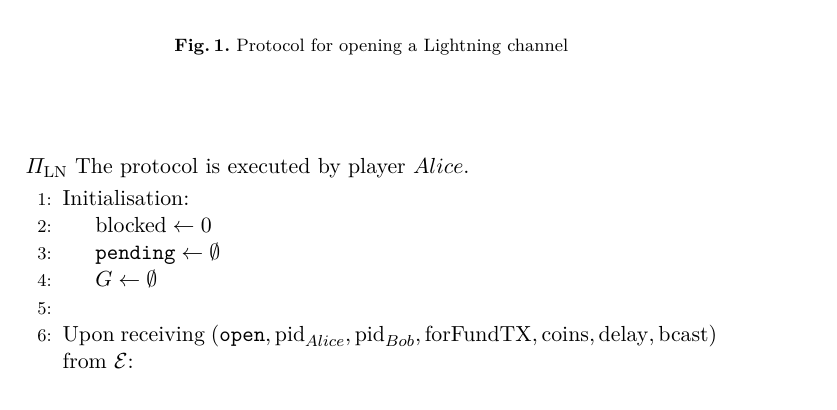
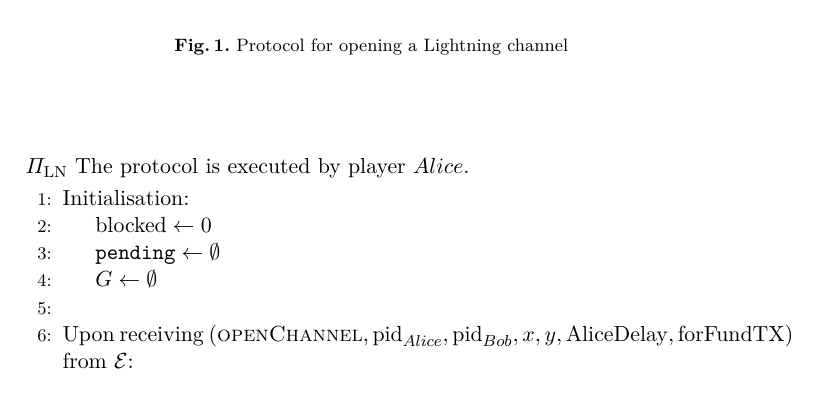
Before and after one commit to OrfeasLitos/PaymentChannels, a LaTeX paper (src/paymentChannels.tex, which reads src/lightningprot.tex): part of page 17 of 26, cut so that both start at the same text. Compiled offline with pdfLaTeX.

Commit message:
Update protocol openChannel parameters

```diff
--- a/src/lightningprot.tex
+++ b/src/lightningprot.tex
@@ -8,9 +8,9 @@
       \State $G \gets \emptyset$
     \EndIndent
     \State
-    \State Upon receiving $\left(\mathtt{open}, \mathrm{pid}_{Alice},
-    \mathrm{pid}_{Bob}, \mathrm{forFundTX}, \mathrm{coins}, \mathrm{delay},
-    \mathrm{bcast}\right)$ from $\mathcal{E}$:
+    \State Upon receiving $\left(\textsc{openChannel}, \mathrm{pid}_{Alice},
+    \mathrm{pid}_{Bob}, x, y, \mathrm{AliceDelay}, \mathrm{forFundTX}\right)$
+    from $\mathcal{E}$:
     \Indent
       \State ensure that forFundTX has inputs spendable by $Alice$ of total
       value at least $x$ and by $Bob$ of total value at least $y$
```
